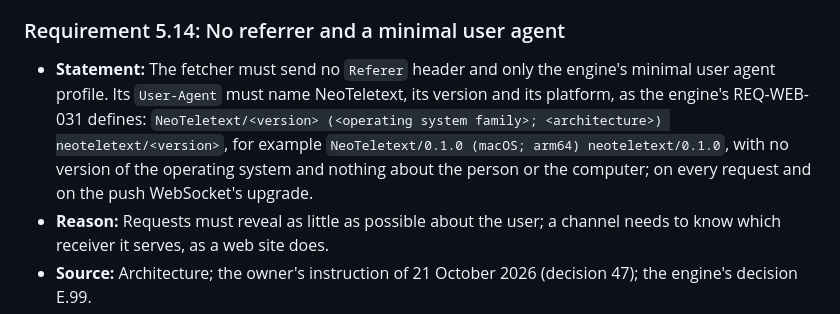
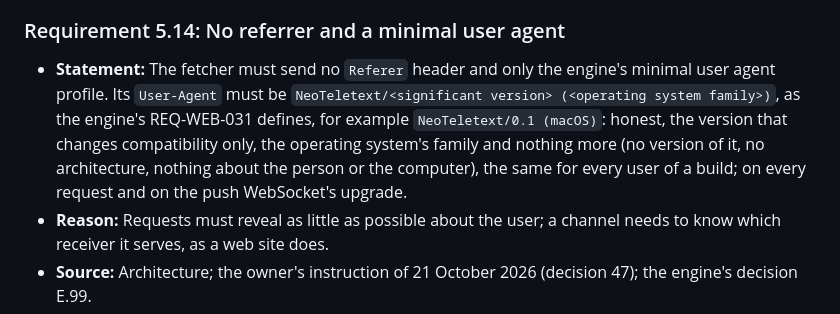
Before and after one commit to neoteletext/neoteletext-browser, a Markdown page: docs/requirements.md, the part around the change. GitHub-like rendering.

Commit message:
Make the user agent NeoTeletext/0.1 (macOS), as user agents should have been
Following what browsers learned in reducing their user agents and in
client hints: honest, the significant version only, the operating
system's family only, and no architecture, which browsers now send only
when asked (requirement 5.14; the engine's REQ-WEB-031).

```diff
--- a/docs/requirements.md
+++ b/docs/requirements.md
@@ -356,7 +356,7 @@
 - **State:** Not met: the site-change screen is not built.
 
 ### Requirement 5.14: No referrer and a minimal user agent
-- **Statement:** The fetcher must send no `Referer` header and only the engine's minimal user agent profile. Its `User-Agent` must name NeoTeletext, its version and its platform, as the engine's REQ-WEB-031 defines: `NeoTeletext/<version> (<operating system family>; <architecture>) neoteletext/<version>`, for example `NeoTeletext/0.1.0 (macOS; arm64) neoteletext/0.1.0`, with no version of the operating system and nothing about the person or the computer; on every request and on the push WebSocket's upgrade.
+- **Statement:** The fetcher must send no `Referer` header and only the engine's minimal user agent profile. Its `User-Agent` must be `NeoTeletext/<significant version> (<operating system family>)`, as the engine's REQ-WEB-031 defines, for example `NeoTeletext/0.1 (macOS)`: honest, the version that changes compatibility only, the operating system's family and nothing more (no version of it, no architecture, nothing about the person or the computer), the same for every user of a build; on every request and on the push WebSocket's upgrade.
 - **Reason:** Requests must reveal as little as possible about the user; a channel needs to know which receiver it serves, as a web site does.
 - **Source:** Architecture; the owner's instruction of 21 October 2026 (decision 47); the engine's decision E.99.
 - **Verification:** Test: inspect requests and the upgrade received by a test server.
```
